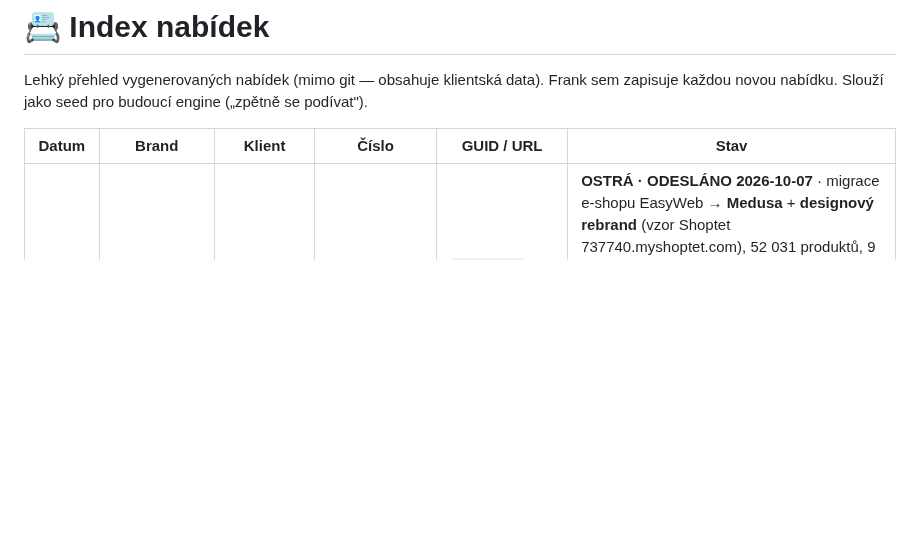
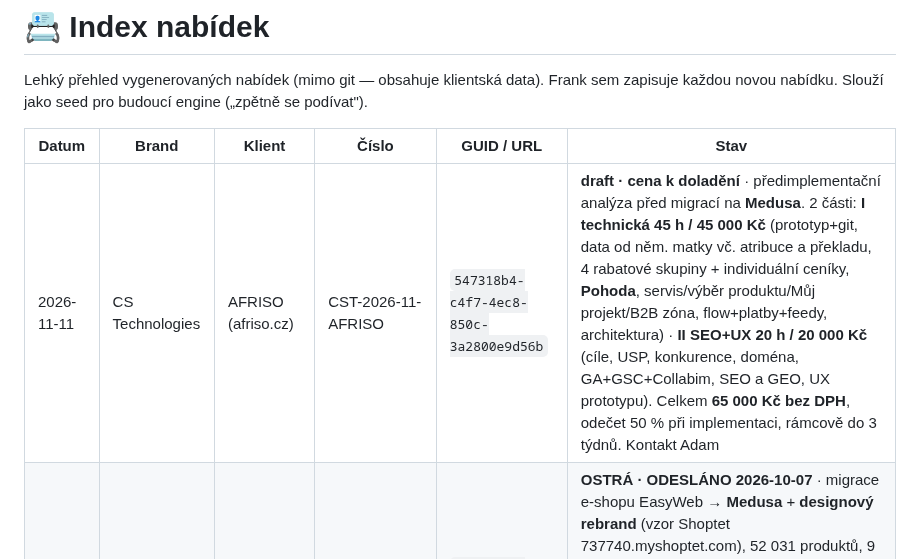
Before and after one commit to adamcstech/nabidky, a Markdown page: NABIDKY-INDEX.md, the part around the change. GitHub-like rendering; blank space fills up the shorter version.

```diff
--- a/NABIDKY-INDEX.md
+++ b/NABIDKY-INDEX.md
@@ -5,6 +5,7 @@ Frank sem zapisuje každou novou nabídku. Slouží jako seed pro budoucí engin
 
 | Datum | Brand | Klient | Číslo | GUID / URL | Stav |
 |---|---|---|---|---|---|
+| 2026-11-11 | CS Technologies | AFRISO (afriso.cz) | CST-2026-11-AFRISO | `547318b4-c4f7-4ec8-850c-3a2800e9d56b` | **draft · cena k doladění** · předimplementační analýza před migrací na **Medusa**. 2 části: **I technická 45 h / 45 000 Kč** (prototyp+git, data od něm. matky vč. atribuce a překladu, 4 rabatové skupiny + individuální ceníky, **Pohoda**, servis/výběr produktu/Můj projekt/B2B zóna, flow+platby+feedy, architektura) · **II SEO+UX 20 h / 20 000 Kč** (cíle, USP, konkurence, doména, GA+GSC+Collabim, SEO a GEO, UX prototypu). Celkem **65 000 Kč bez DPH**, odečet 50 % při implementaci, rámcově do 3 týdnů. Kontakt Adam |
 | 2026-10-07 | CS Technologies | 3Q Metal s.r.o. (inerez.cz) | CST-2026-10-3QMETAL | `53a55e30-223a-4489-9fea-d7229c6099b2` | **OSTRÁ · ODESLÁNO 2026-10-07** · migrace e-shopu EasyWeb → **Medusa** + **designový rebrand** (vzor Shoptet 737740.myshoptet.com), 52 031 produktů, 9 sekcí, **2 varianty**: A zachování konektoru Coalios **450 000 Kč bez DPH** · B přímé napojení na REST API Helios Inuvio **650 000 Kč** (doporučeno). Rámcově 4 měs. (A) / 6 měs. (B). Termín i harmonogram až po konzultaci s Inuvio. Hosting beze změny ceny. Kontakt Adam. Linkuje offer-v1.css → **nesahat / změny do offer-v2.css** (mimo git) |
 | 2026-09-21 | CS Technologies | AD auditoři a.s. | CST-2026-09-AD-AS | `3bc4d248-52fa-4356-976c-47ea4d35671c` | **OSTRÁ · ODESLÁNO** · *schválení očekáváno 8. 10. 2026* · nový web poradenské firmy na **WordPressu** (vzor designu ekp.cz), 9 sekcí, cena **63 000 Kč bez DPH** (42,5 h, rozpis v `table.tbl`), platba 50/50, termín do 8 týdnů, vložení obsahu v ceně / copywriting ne, kontakt Adam. Linkuje offer-v1.css → **nesahat / změny do offer-v2.css**. Podklady = 2× docx (menu + hlavní stránka) |
 | 2026-06-12 | CS Bot | Úřad vlády ČR | CSB-2026-06-URADVLADY | `05dfa5fe-9890-41d6-bac5-244a1ccd9ecc` | **OSTRÁ · ODESLÁNO** · AI voicebot, 9 sekcí, etapy (Vrstva 1 22 900 Kč / Vrstva 2 RAG 80 000 Kč), provoz sloty+sazby, demo +420 490 000 207, kontakt Standa. Linkuje offer-v1.css → **nesahat / změny do offer-v2.css** (mimo git) |
```
Also changed, not shown: CHANGELOG.md (+27 -0 lines).
